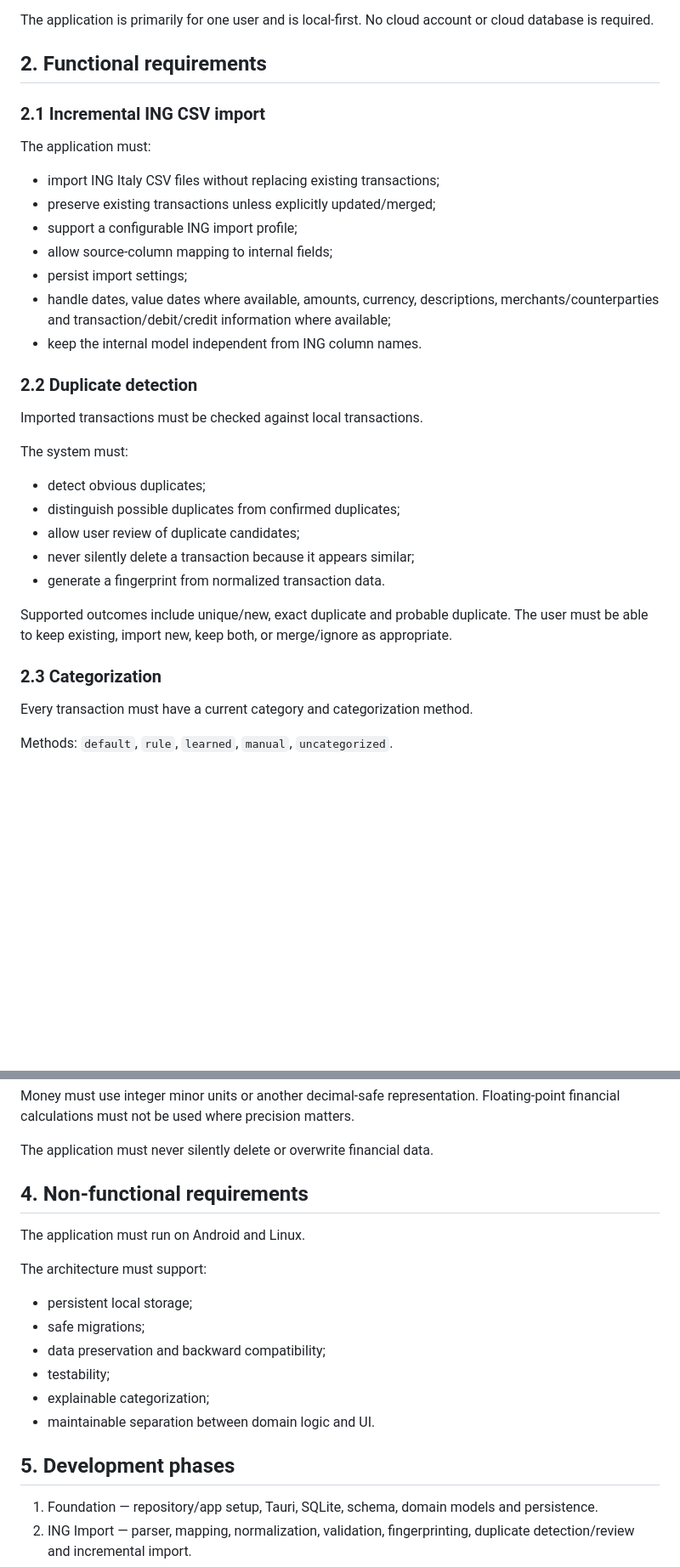
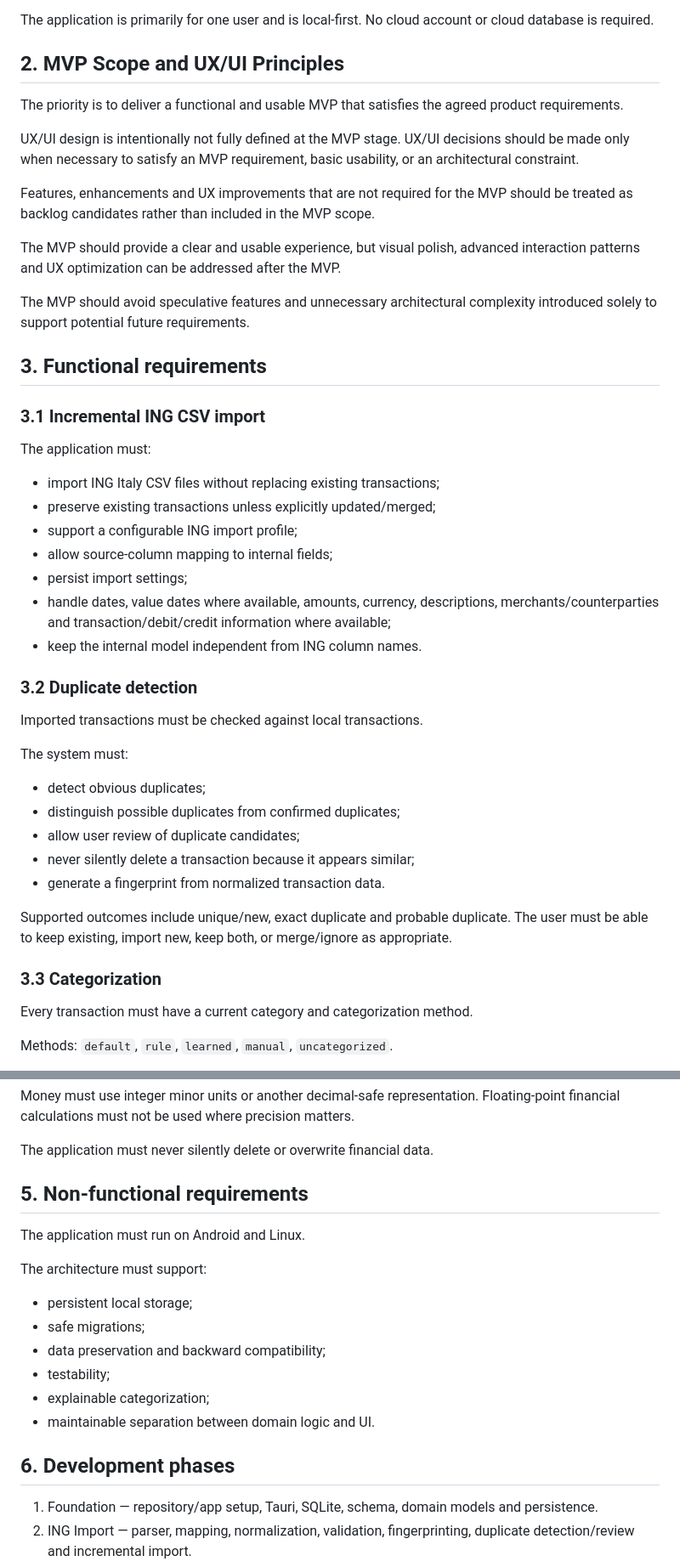
Before and after one commit to myspace-a/Money_Analizer, a Markdown page: PROJECT_SPEC.md, 2 parts joined by grey strips. Shown at 85% size. Drawn GitHub-style; blank space fills up the shorter version.

```diff
--- a/PROJECT_SPEC.md
+++ b/PROJECT_SPEC.md
@@ -11,9 +11,22 @@ Build a personal finance application that imports ING Italy bank CSV exports, st
 
 The application is primarily for one user and is local-first. No cloud account or cloud database is required.
 
-## 2. Functional requirements
+## 2. MVP Scope and UX/UI Principles
 
-### 2.1 Incremental ING CSV import
+The priority is to deliver a functional and usable MVP that satisfies the agreed product requirements.
+
+UX/UI design is intentionally not fully defined at the MVP stage. UX/UI decisions should be made only when necessary to satisfy an MVP requirement, basic usability, or an architectural constraint.
+
+Features, enhancements and UX improvements that are not required for the MVP should be treated as backlog candidates rather than included in the MVP scope.
+
+The MVP should provide a clear and usable experience, but visual polish, advanced interaction patterns and UX optimization can be addressed after the MVP.
+
+The MVP should avoid speculative features and unnecessary architectural complexity introduced solely to support potential future requirements.
+
+## 3. Functional requirements
+
+### 3.1 Incremental ING CSV import
+
 The application must:
 - import ING Italy CSV files without replacing existing transactions;
 - preserve existing transactions unless explicitly updated/merged;
@@ -23,7 +36,8 @@ The application must:
 - handle dates, value dates where available, amounts, currency, descriptions, merchants/counterparties and transaction/debit/credit information where available;
 - keep the internal model independent from ING column names.
 
-### 2.2 Duplicate detection
+### 3.2 Duplicate detection
+
 Imported transactions must be checked against local transactions.
 
 The system must:
@@ -35,7 +49,8 @@ The system must:
 
 Supported outcomes include unique/new, exact duplicate and probable duplicate. The user must be able to keep existing, import new, keep both, or merge/ignore as appropriate.
 
-### 2.3 Categorization
+### 3.3 Categorization
+
 Every transaction must have a current category and categorization method.
 
 Methods:
@@ -127,7 +151,7 @@ Money must use integer minor units or another decimal-safe representation. Float
 
 The application must never silently delete or overwrite financial data.
 
-## 4. Non-functional requirements
+## 5. Non-functional requirements
 
 The application must run on Android and Linux.
 
@@ -139,7 +163,7 @@ The architecture must support:
 - explainable categorization;
 - maintainable separation between domain logic and UI.
 
-## 5. Development phases
+## 6. Development phases
 
 1. Foundation — repository/app setup, Tauri, SQLite, schema, domain models and persistence.
 2. ING Import — parser, mapping, normalization, validation, fingerprinting, duplicate detection/review and incremental import.
```
Also changed, not shown: other parts of PROJECT_SPEC.md (+19 -10 lines).
